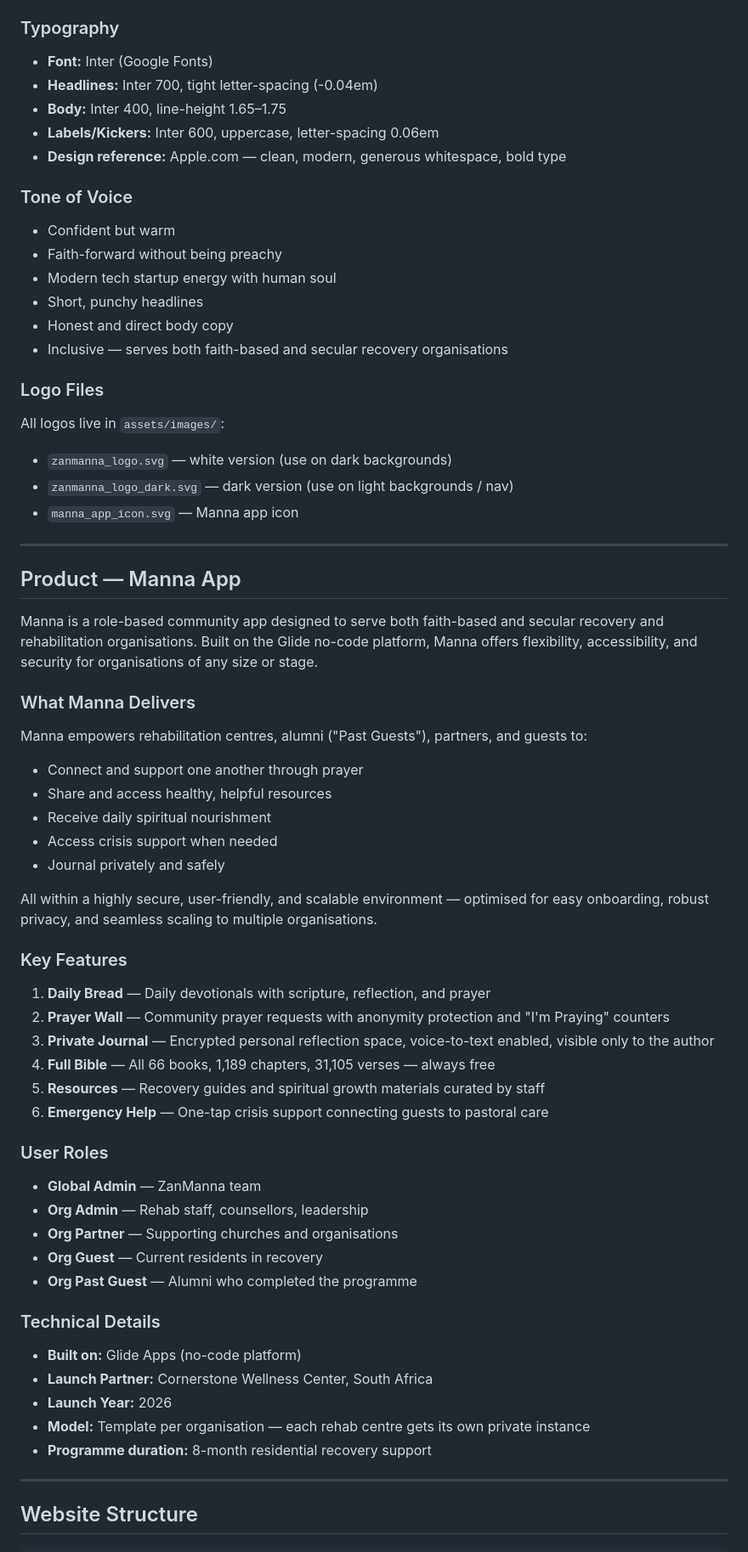
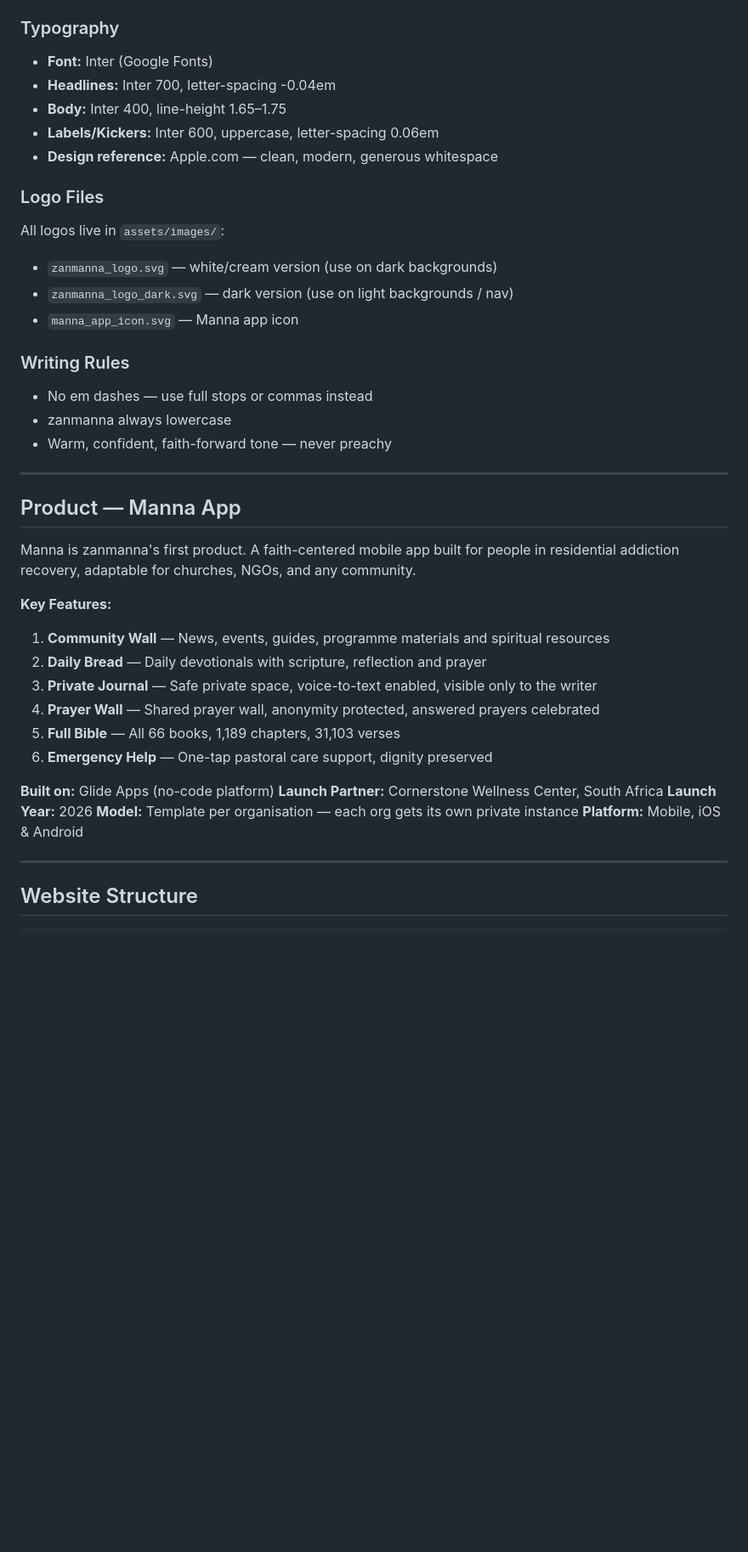
Before and after one commit to thetransformationfoundry/zanmanna, a Markdown page: zanmanna-website-claude-code-context-file.md, the part around one of its changes. Shown at 85% size. Rendered like a GitHub page; blank space fills up the shorter version.

```diff
--- a/zanmanna-website-claude-code-context-file.md
+++ b/zanmanna-website-claude-code-context-file.md
@@ -61,62 +40,41 @@ At our core, we are rooted in faith — boldly embracing who we are in Christ wh
 
 ### Typography
 - **Font:** Inter (Google Fonts)
-- **Headlines:** Inter 700, tight letter-spacing (-0.04em)
+- **Headlines:** Inter 700, letter-spacing -0.04em
 - **Body:** Inter 400, line-height 1.65–1.75
 - **Labels/Kickers:** Inter 600, uppercase, letter-spacing 0.06em
-- **Design reference:** Apple.com — clean, modern, generous whitespace, bold type
-
-### Tone of Voice
-- Confident but warm
-- Faith-forward without being preachy
-- Modern tech startup energy with human soul
-- Short, punchy headlines
-- Honest and direct body copy
-- Inclusive — serves both faith-based and secular recovery organisations
+- **Design reference:** Apple.com — clean, modern, generous whitespace
 
 ### Logo Files
 All logos live in `assets/images/`:
-- `zanmanna_logo.svg` — white version (use on dark backgrounds)
+- `zanmanna_logo.svg` — white/cream version (use on dark backgrounds)
 - `zanmanna_logo_dark.svg` — dark version (use on light backgrounds / nav)
 - `manna_app_icon.svg` — Manna app icon
+
+### Writing Rules
+- No em dashes — use full stops or commas instead
+- zanmanna always lowercase
+- Warm, confident, faith-forward tone — never preachy
 
 ---
 
 ## Product — Manna App
 
-Manna is a role-based community app designed to serve both faith-based and secular recovery and rehabilitation organisations. Built on the Glide no-code platform, Manna offers flexibility, accessibility, and security for organisations of any size or stage.
+Manna is zanmanna's first product. A faith-centered mobile app built for people in residential addiction recovery, adaptable for churches, NGOs, and any community.
 
-### What Manna Delivers
-Manna empowers rehabilitation centres, alumni ("Past Guests"), partners, and guests to:
-- Connect and support one another through prayer
-- Share and access healthy, helpful resources
-- Receive daily spiritual nourishment
-- Access crisis support when needed
-- Journal privately and safely
+**Key Features:**
+1. **Community Wall** — News, events, guides, programme materials and spiritual resources
+2. **Daily Bread** — Daily devotionals with scripture, reflection and prayer
+3. **Private Journal** — Safe private space, voice-to-text enabled, visible only to the writer
+4. **Prayer Wall** — Shared prayer wall, anonymity protected, answered prayers celebrated
+5. **Full Bible** — All 66 books, 1,189 chapters, 31,103 verses
+6. **Emergency Help** — One-tap pastoral care support, dignity preserved
 
-All within a highly secure, user-friendly, and scalable environment — optimised for easy onboarding, robust privacy, and seamless scaling to multiple organisations.
-
-### Key Features
-1. **Daily Bread** — Daily devotionals with scripture, reflection, and prayer
-2. **Prayer Wall** — Community prayer requests with anonymity protection and "I'm Praying" counters
-3. **Private Journal** — Encrypted personal reflection space, voice-to-text enabled, visible only to the author
-4. **Full Bible** — All 66 books, 1,189 chapters, 31,105 verses — always free
-5. **Resources** — Recovery guides and spiritual growth materials curated by staff
-6. **Emergency Help** — One-tap crisis support connecting guests to pastoral care
-
-### User Roles
-- **Global Admin** — ZanManna team
-- **Org Admin** — Rehab staff, counsellors, leadership
-- **Org Partner** — Supporting churches and organisations
-- **Org Guest** — Current residents in recovery
-- **Org Past Guest** — Alumni who completed the programme
-
-### Technical Details
-- **Built on:** Glide Apps (no-code platform)
-- **Launch Partner:** Cornerstone Wellness Center, South Africa
-- **Launch Year:** 2026
-- **Model:** Template per organisation — each rehab centre gets its own private instance
-- **Programme duration:** 8-month residential recovery support
+**Built on:** Glide Apps (no-code platform)
+**Launch Partner:** Cornerstone Wellness Center, South Africa
+**Launch Year:** 2026
+**Model:** Template per organisation — each org gets its own private instance
+**Platform:** Mobile, iOS & Android
 
 ---
 
```
Also changed, not shown: other parts of zanmanna-website-claude-code-context-file.md (+143 -100 lines).
